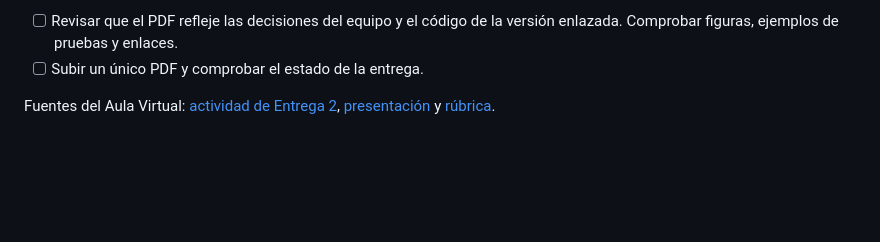
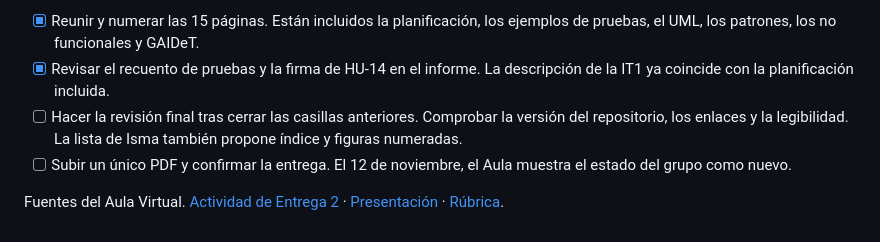
Before and after one commit to Kiliansito/ei1039-ei1048-movilidad, a Markdown page: docs/entrega2/seguimiento.md, the part around one of its changes. Drawn GitHub-style; blank space fills up the shorter version.

```diff
--- a/docs/entrega2/seguimiento.md
+++ b/docs/entrega2/seguimiento.md
@@ -58,5 +71,7 @@ node --experimental-transform-types --env-file-if-exists=entrega1/02_Spike/.env
 
-- [ ] Revisar que el PDF refleje las decisiones del equipo y el código de la versión enlazada. Comprobar figuras, ejemplos de pruebas y enlaces.
-- [ ] Subir un único PDF y comprobar el estado de la entrega.
+- [x] Reunir y numerar las 15 páginas. Están incluidos la planificación, los ejemplos de pruebas, el UML, los patrones, los no funcionales y GAIDeT.
+- [x] Revisar el recuento de pruebas y la firma de HU-14 en el informe. La descripción de la IT1 ya coincide con la planificación incluida.
+- [ ] Hacer la revisión final tras cerrar las casillas anteriores. Comprobar la versión del repositorio, los enlaces y la legibilidad. La lista de Isma también propone índice y figuras numeradas.
+- [ ] Subir un único PDF y confirmar la entrega. El 12 de noviembre, el Aula muestra el estado del grupo como nuevo.
 
-Fuentes del Aula Virtual: [actividad de Entrega 2](https://aulavirtual.uji.es/mod/assign/view.php?id=5928442), [presentación](https://aulavirtual.uji.es/mod/resource/view.php?id=5928441) y [rúbrica](https://aulavirtual.uji.es/mod/resource/view.php?id=5928434).
+Fuentes del Aula Virtual. [Actividad de Entrega 2](https://aulavirtual.uji.es/mod/assign/view.php?id=5928442) · [Presentación](https://aulavirtual.uji.es/mod/resource/view.php?id=5928441) · [Rúbrica](https://aulavirtual.uji.es/mod/resource/view.php?id=5928434).
```
Also changed, not shown: other parts of docs/entrega2/seguimiento.md (+43 -30 lines).
